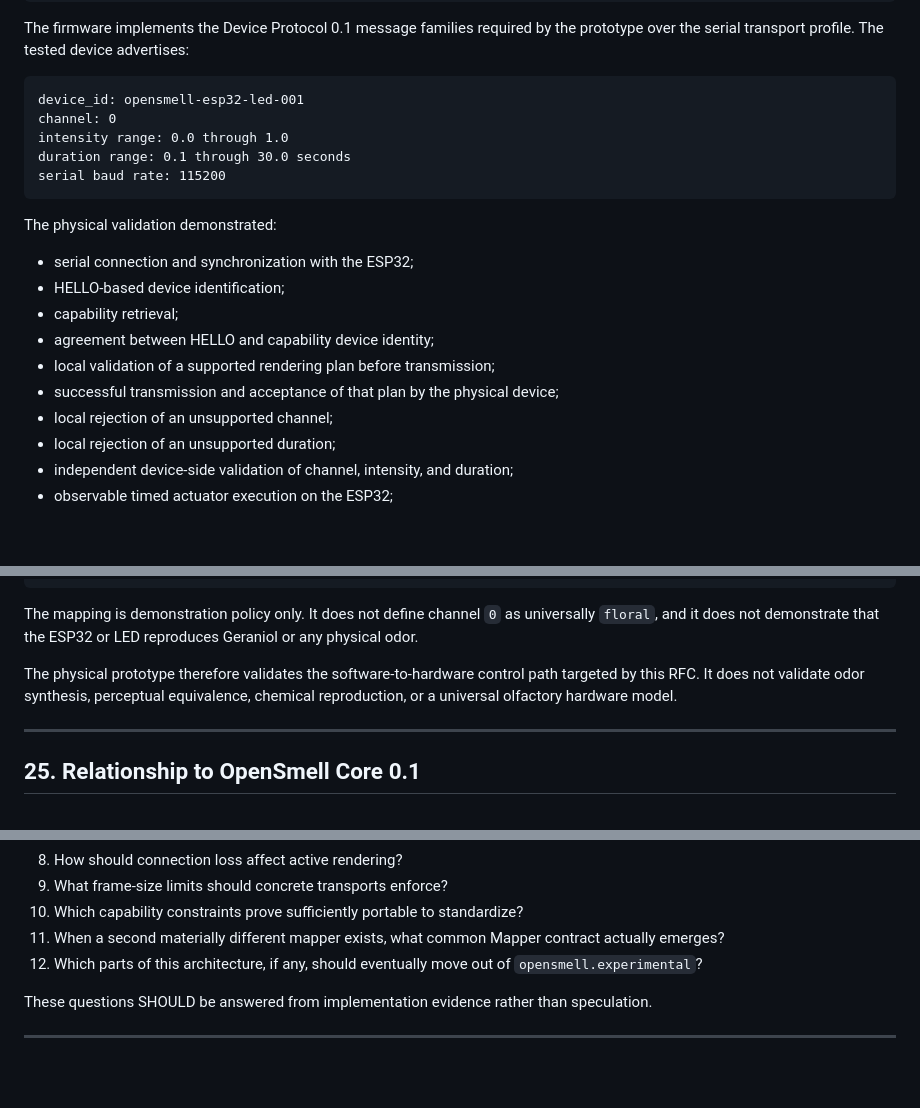
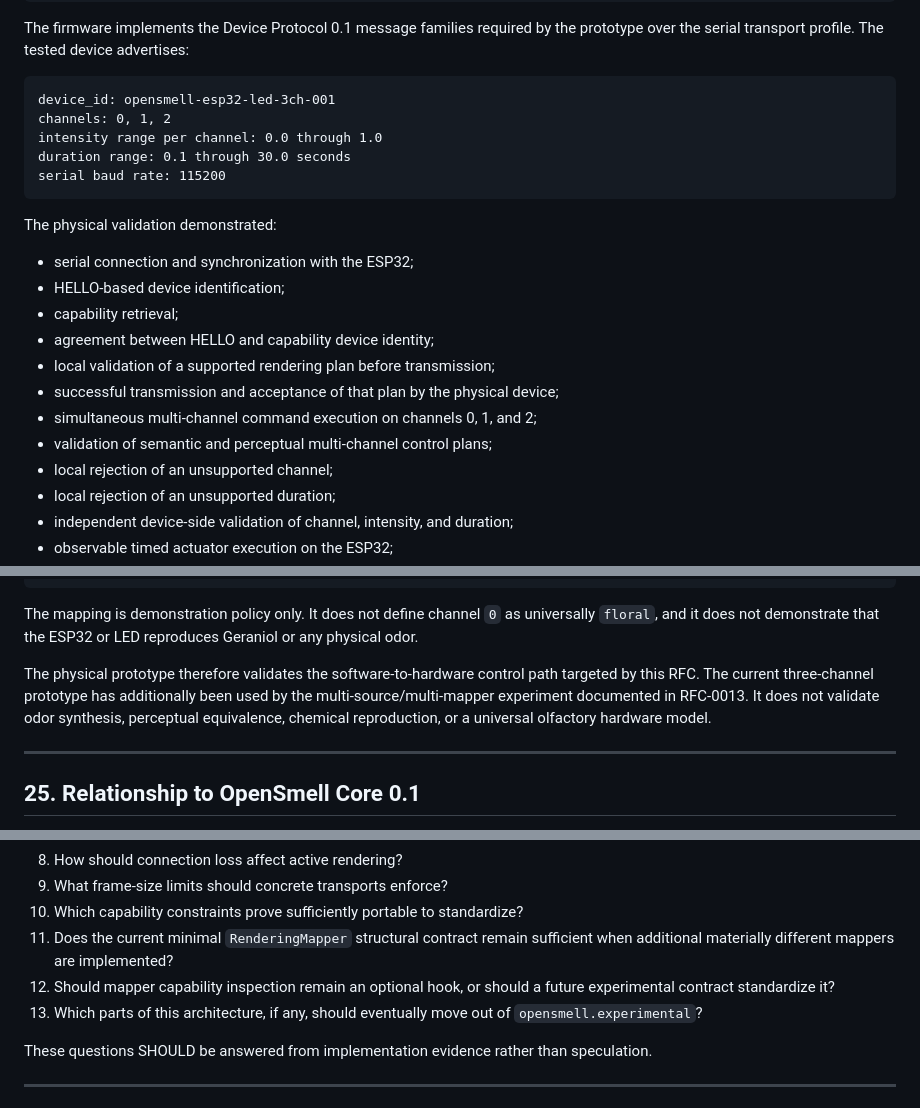
Before and after one commit to YAAASSS/OpenSmell, a Markdown page: rfcs/RFC-0012.md, 3 parts joined by grey strips. Rendered like a GitHub page; blank space fills up the shorter version.

````diff
--- a/rfcs/RFC-0012.md
+++ b/rfcs/RFC-0012.md
@@ -726,9 +738,9 @@ The firmware implements the Device Protocol 0.1 message families required by
 the prototype over the serial transport profile. The tested device advertises:
 
 ```text
-device_id: opensmell-esp32-led-001
-channel: 0
-intensity range: 0.0 through 1.0
+device_id: opensmell-esp32-led-3ch-001
+channels: 0, 1, 2
+intensity range per channel: 0.0 through 1.0
 duration range: 0.1 through 30.0 seconds
 serial baud rate: 115200
 ```
@@ -741,6 +753,8 @@ The physical validation demonstrated:
 - agreement between HELLO and capability device identity;
 - local validation of a supported rendering plan before transmission;
 - successful transmission and acceptance of that plan by the physical device;
+- simultaneous multi-channel command execution on channels 0, 1, and 2;
+- validation of semantic and perceptual multi-channel control plans;
 - local rejection of an unsupported channel;
 - local rejection of an unsupported duration;
 - independent device-side validation of channel, intensity, and duration;
@@ -815,8 +829,10 @@ universally `floral`, and it does not demonstrate that the ESP32 or LED
 reproduces Geraniol or any physical odor.
 
 The physical prototype therefore validates the software-to-hardware control
-path targeted by this RFC. It does not validate odor synthesis, perceptual
-equivalence, chemical reproduction, or a universal olfactory hardware model.
+path targeted by this RFC. The current three-channel prototype has additionally
+been used by the multi-source/multi-mapper experiment documented in RFC-0013.
+It does not validate odor synthesis, perceptual equivalence, chemical
+reproduction, or a universal olfactory hardware model.
 
 ------------------------------------------------------------------------
 
@@ -943,9 +976,11 @@ The following questions intentionally remain open:
 9.  What frame-size limits should concrete transports enforce?
 10. Which capability constraints prove sufficiently portable to
     standardize?
-11. When a second materially different mapper exists, what common Mapper
-    contract actually emerges?
-12. Which parts of this architecture, if any, should eventually move out
+11. Does the current minimal `RenderingMapper` structural contract remain
+    sufficient when additional materially different mappers are implemented?
+12. Should mapper capability inspection remain an optional hook, or should a
+    future experimental contract standardize it?
+13. Which parts of this architecture, if any, should eventually move out
     of `opensmell.experimental`?
 
 These questions SHOULD be answered from implementation evidence rather
````
Also changed, not shown: other parts of rfcs/RFC-0012.md (+43 -11 lines).
